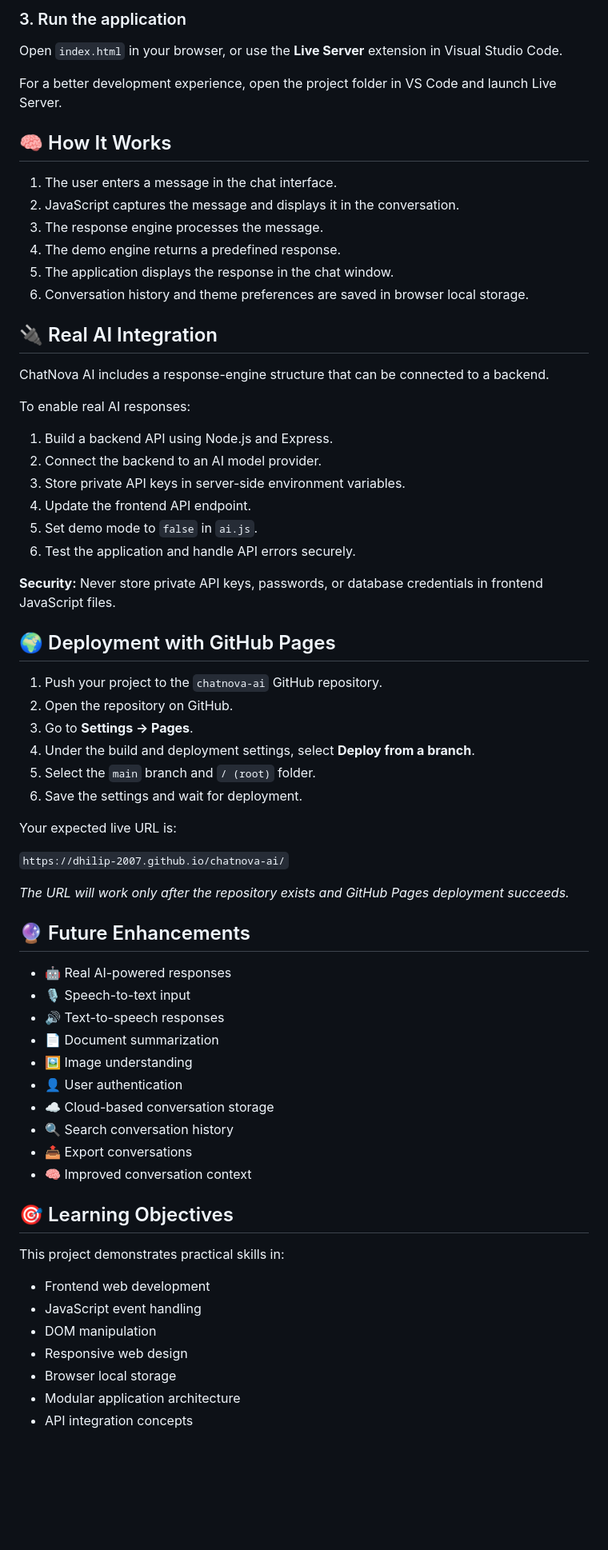
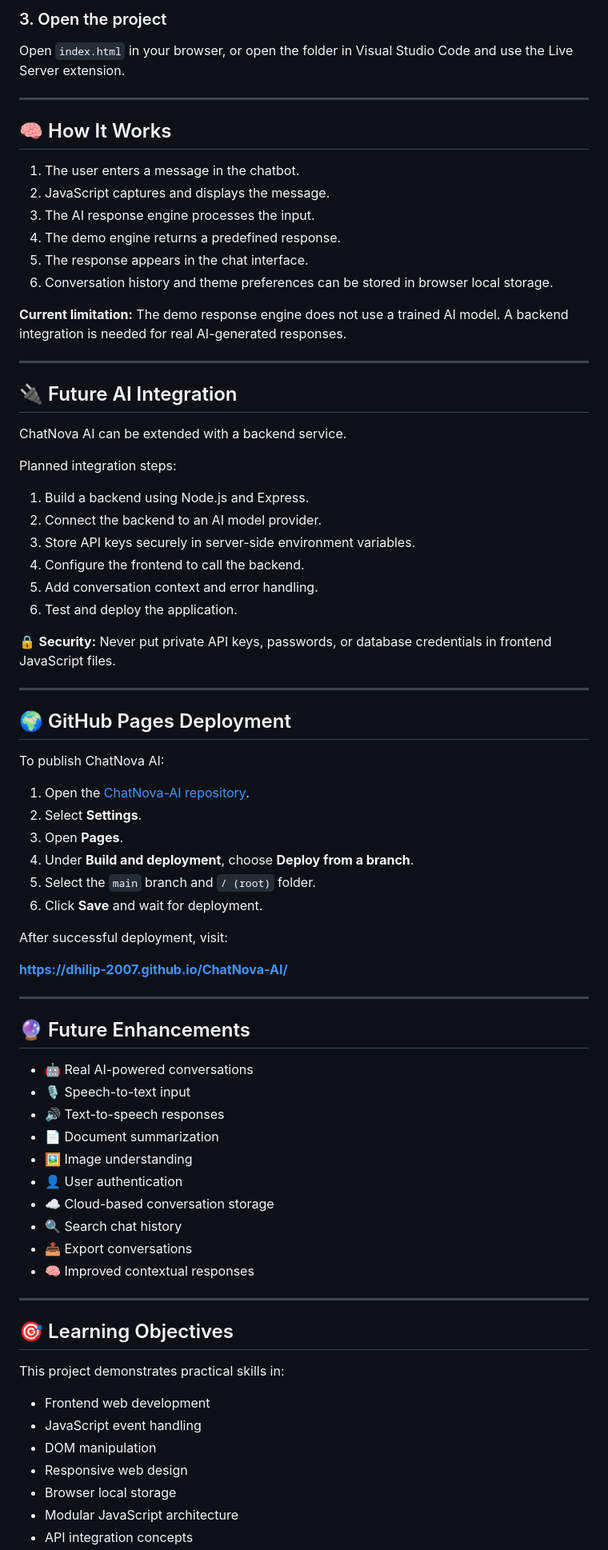
Before and after one commit to dhilip-2007/ChatNova-AI, a Markdown page: readme.md, the part around one of its changes. Shown at 80% size. GitHub-like rendering; blank space fills up the shorter version.

Commit message:
Add live demo link to README

````diff
--- a/readme.md
+++ b/readme.md
@@ -71,62 +78,72 @@ cd chatnova-ai
 ```
 
-### 3. Run the application
+### 3. Open the project
 
-Open `index.html` in your browser, or use the **Live Server** extension in Visual Studio Code.
+Open `index.html` in your browser, or open the folder in Visual Studio Code and use the Live Server extension.
 
-For a better development experience, open the project folder in VS Code and launch Live Server.
+---
 
 ## 🧠 How It Works
 
-1. The user enters a message in the chat interface.
-2. JavaScript captures the message and displays it in the conversation.
-3. The response engine processes the message.
+1. The user enters a message in the chatbot.
+2. JavaScript captures and displays the message.
+3. The AI response engine processes the input.
 4. The demo engine returns a predefined response.
-5. The application displays the response in the chat window.
-6. Conversation history and theme preferences are saved in browser local storage.
+5. The response appears in the chat interface.
+6. Conversation history and theme preferences can be stored in browser local storage.
 
-## 🔌 Real AI Integration
+**Current limitation:** The demo response engine does not use a trained AI model. A backend integration is needed for real AI-generated responses.
 
-ChatNova AI includes a response-engine structure that can be connected to a backend.
+---
 
-To enable real AI responses:
+## 🔌 Future AI Integration
 
-1. Build a backend API using Node.js and Express.
+ChatNova AI can be extended with a backend service.
+
+Planned integration steps:
+
+1. Build a backend using Node.js and Express.
 2. Connect the backend to an AI model provider.
-3. Store private API keys in server-side environment variables.
-4. Update the frontend API endpoint.
-5. Set demo mode to `false` in `ai.js`.
-6. Test the application and handle API errors securely.
+3. Store API keys securely in server-side environment variables.
+4. Configure the frontend to call the backend.
+5. Add conversation context and error handling.
+6. Test and deploy the application.
 
-**Security:** Never store private API keys, passwords, or database credentials in frontend JavaScript files.
+🔒 **Security:** Never put private API keys, passwords, or database credentials in frontend JavaScript files.
 
-## 🌍 Deployment with GitHub Pages
+---
 
-1. Push your project to the `chatnova-ai` GitHub repository.
-2. Open the repository on GitHub.
-3. Go to **Settings → Pages**.
-4. Under the build and deployment settings, select **Deploy from a branch**.
+## 🌍 GitHub Pages Deployment
+
+To publish ChatNova AI:
+
+1. Open the [ChatNova-AI repository](https://github.com/dhilip-2007/ChatNova-AI).
+2. Select **Settings**.
+3. Open **Pages**.
+4. Under **Build and deployment**, choose **Deploy from a branch**.
 5. Select the `main` branch and `/ (root)` folder.
-6. Save the settings and wait for deployment.
+6. Click **Save** and wait for deployment.
 
-Your expected live URL is:
+After successful deployment, visit:
 
-`https://dhilip-2007.github.io/chatnova-ai/`
+**https://dhilip-2007.github.io/ChatNova-AI/**
 
-*The URL will work only after the repository exists and GitHub Pages deployment succeeds.*
+---
 
 ## 🔮 Future Enhancements
 
-- 🤖 Real AI-powered responses
+- 🤖 Real AI-powered conversations
 - 🎙️ Speech-to-text input
 - 🔊 Text-to-speech responses
 - 📄 Document summarization
 - 🖼️ Image understanding
 - 👤 User authentication
 - ☁️ Cloud-based conversation storage
-- 🔍 Search conversation history
+- 🔍 Search chat history
 - 📤 Export conversations
-- 🧠 Improved conversation context
+- 🧠 Improved contextual responses
+
+---
 
 ## 🎯 Learning Objectives
 
@@ -137,5 +154,5 @@ This project demonstrates practical skills in:
 - DOM manipulation
 - Responsive web design
 - Browser local storage
-- Modular application architecture
+- Modular JavaScript architecture
 - API integration concepts
````
Also changed, not shown: other parts of readme.md (+34 -22 lines).
